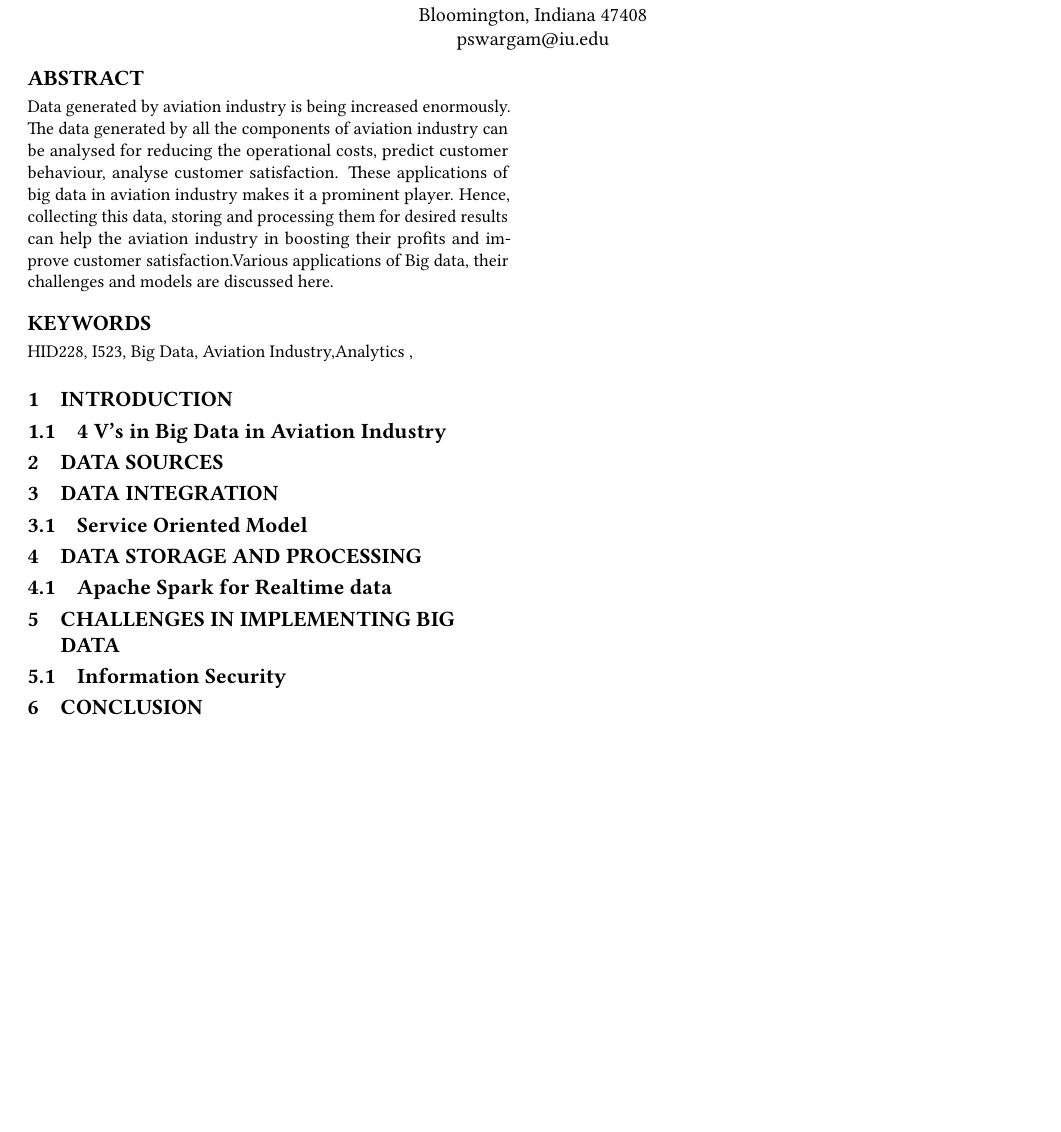
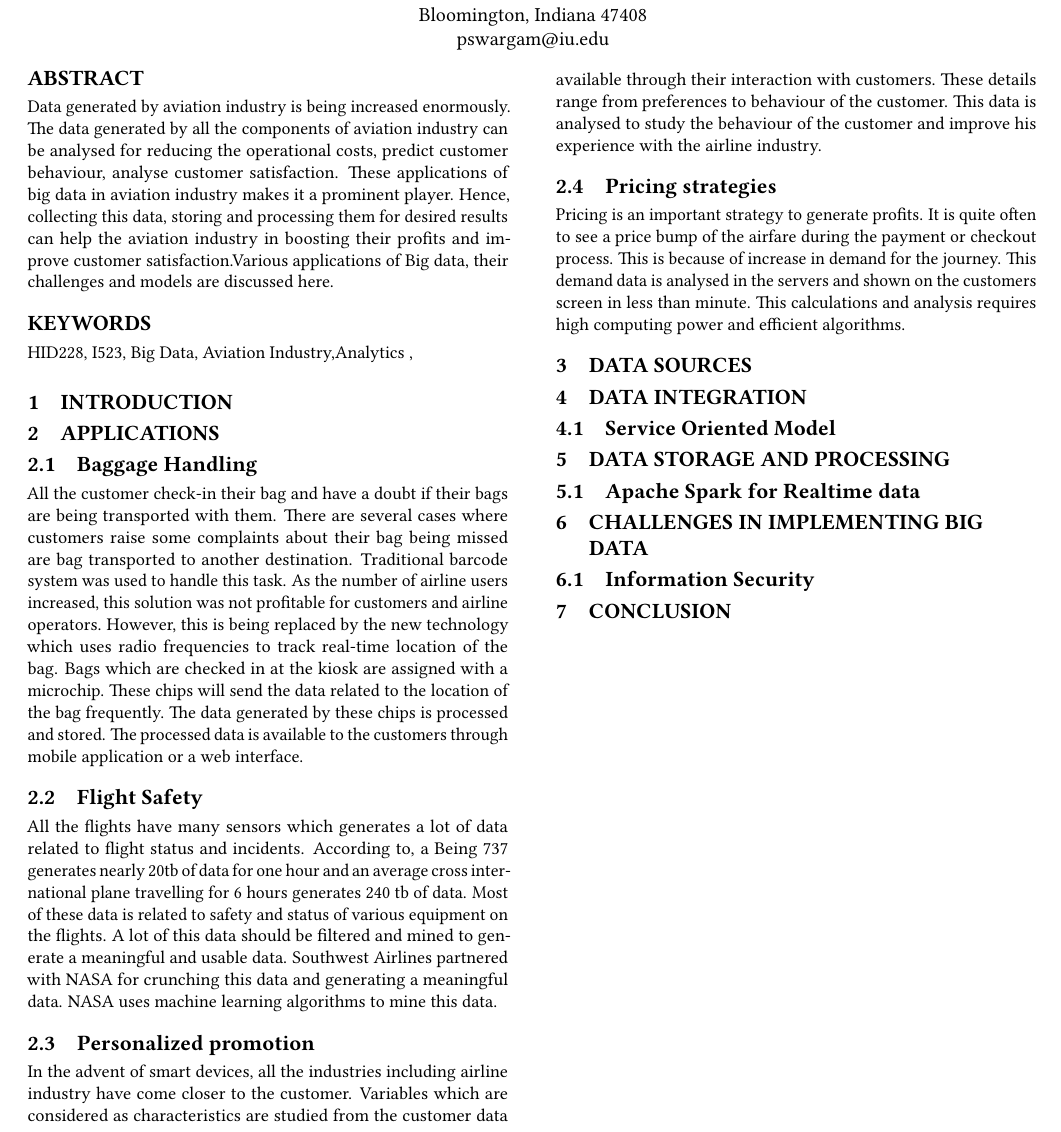
Before and after one commit to bigdata-i523/hid228, a LaTeX paper (paper2/report.tex): part of the page, cut so that both start at the same text, the shorter picture padded with empty space. Compiled offline with pdfLaTeX.

Commit message:
Adding applications

```diff
--- a/paper2/report.tex
+++ b/paper2/report.tex
@@ -43,8 +43,22 @@ Data generated by aviation industry is being increased enormously. The data gene
 
 
 
-\subsection{4 V's in Big Data in Aviation Industry}
+\section{Applications}
 
+\subsection{Baggage Handling}
+
+All the customer check-in their bag and have a doubt if their bags are being transported with them. There are several cases where customers raise some complaints about their bag being missed are bag transported to another destination. Traditional barcode system was used to handle this task. As the number of airline users increased, this solution was not profitable for customers and airline operators. However, this is being replaced by the new technology which uses radio frequencies to track real-time location of the bag. Bags which are checked in at the kiosk are assigned with a microchip. These chips will send the data related to the location of the bag frequently.  The data generated by these chips is processed and stored. The processed data is available to the customers through mobile application or a web interface.
+\subsection{Flight Safety}
+
+All the flights have many sensors which generates a lot of data related to flight status and incidents. According to, a Being 737 generates nearly 20tb of data for one hour and an average cross international plane travelling for 6 hours generates 240 tb of data.  Most of these data is related to safety and status of various equipment on the flights. A lot of this data should be filtered and mined to generate a meaningful and usable data. Southwest Airlines partnered with NASA for crunching this data and generating a meaningful data. NASA uses machine learning algorithms to mine this data.
+
+\subsection{Personalized promotion}
+
+In the advent of smart devices, all the industries including airline industry have come closer to the customer. Variables which are considered as characteristics are studied from the customer data available through their interaction with customers. These details range from preferences to behaviour of the customer. This data is analysed to study the behaviour of the customer and improve his experience with the airline industry.
+
+\subsection{Pricing strategies}
+
+Pricing is an important strategy to generate profits. It is quite often to see a price bump of the airfare during the payment or checkout process. This is because of increase in demand for the journey. This demand data is analysed in the servers and shown on the customers screen in less than minute. This calculations and analysis requires high computing power and efficient algorithms.
 
 
 \section{Data Sources}
```
Also changed, not shown: paper2/report.bib (+10 -0 lines).
